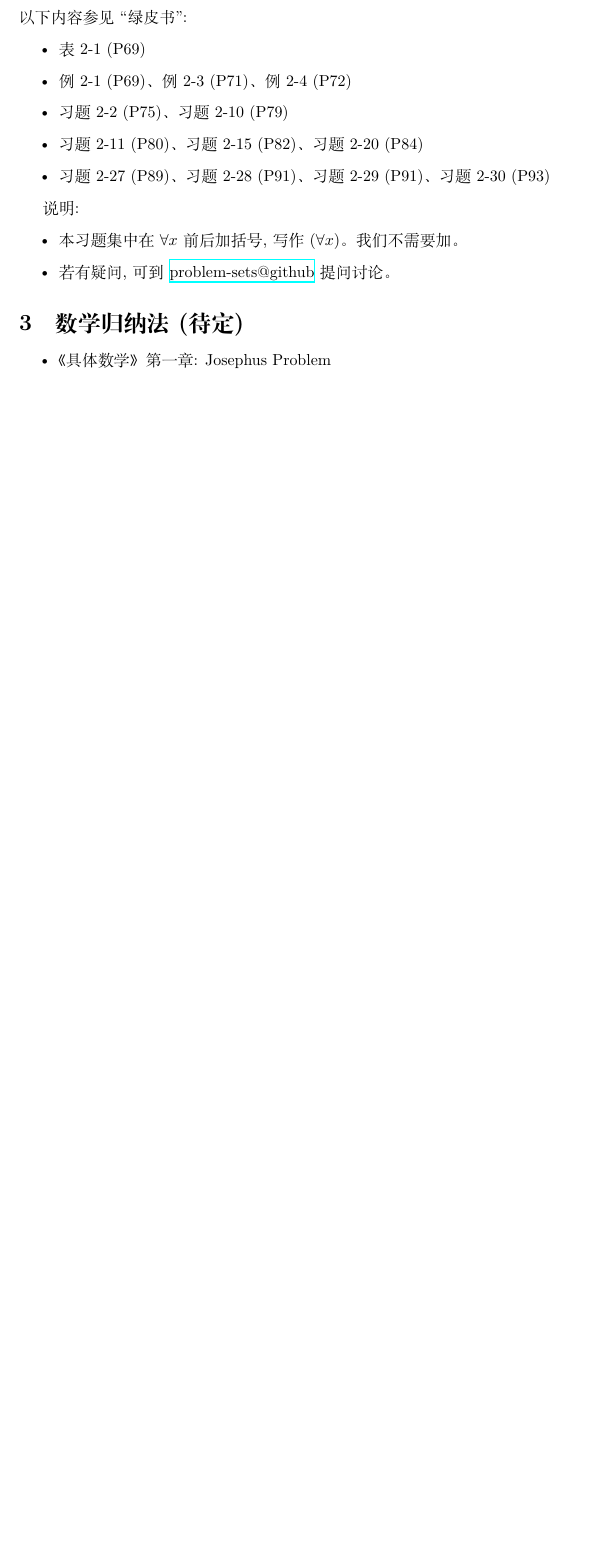
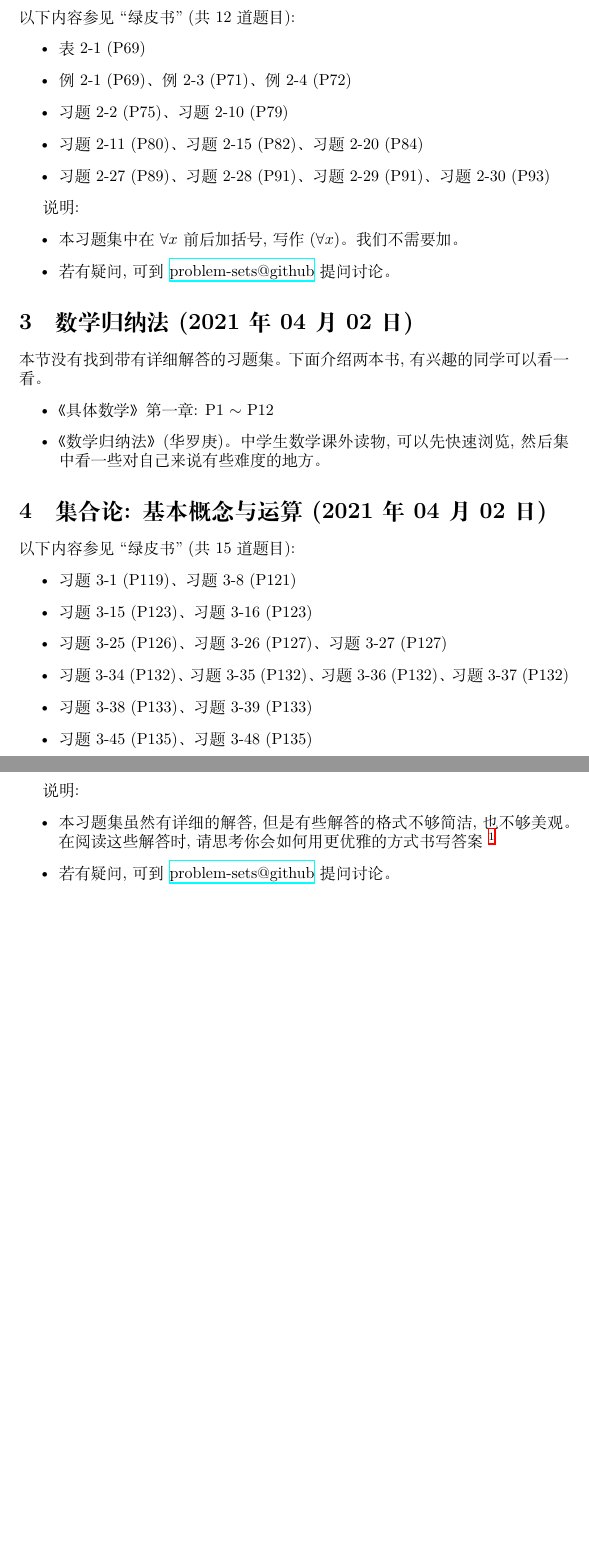
Before and after one commit to courses-at-nju-by-hfwei/discrete-math-problem-sets, a LaTeX problem sheet (2021/additional-problem-sets/problems.tex): part of page 2 of 2 before the commit and two parts of pages 2 and 3 of 3 after it, the two joined at a grey line, cut so that both start at the same text, the shorter picture padded with empty space. Compiled offline with XeLaTeX.

Commit message:
problems: +3-induction, +4-set additional problems

```diff
--- a/2021/additional-problem-sets/problems.tex
+++ b/2021/additional-problem-sets/problems.tex
@@ -49,7 +49,7 @@
 %%%%%%%%%%%%%%%%%%%%
 \section{一阶谓词逻辑 (2021年03月29日)}
 
-以下内容参见``绿皮书'':
+以下内容参见``绿皮书'' (共 12 道题目):
 \begin{itemize}
   \item 表 2-1 (P69)
   \item 例 2-1 (P69)、例 2-3 (P71)、例 2-4 (P72)
@@ -64,10 +64,32 @@
   \item 若有疑问, 可到 \href{https://github.com/courses-at-nju-by-hfwei/discrete-math-problem-sets/discussions}{problem-sets@github} 提问讨论。
 \end{itemize}
 %%%%%%%%%%%%%%%%%%%%
-\section{数学归纳法 (待定)}
+\section{数学归纳法 (2021年04月02日)}
 
+本节没有找到带有详细解答的习题集。
+下面介绍两本书, 有兴趣的同学可以看一看。
 \begin{itemize}
-  \item《具体数学》第一章: Josephus Problem
+  \item《具体数学》第一章: P1 $\sim$ P12
+  \item《数学归纳法》(华罗庚)。中学生数学课外读物, 可以先快速浏览, 然后集中看一些对自己来说有些难度的地方。
+\end{itemize}
+%%%%%%%%%%%%%%%%%%%%
+\section{集合论: 基本概念与运算 (2021年04月02日)}
+
+以下内容参见``绿皮书'' (共 15 道题目):
+\begin{itemize}
+  \item 习题 3-1 (P119)、习题 3-8 (P121)
+  \item 习题 3-15 (P123)、习题 3-16 (P123)
+  \item 习题 3-25 (P126)、习题 3-26 (P127)、习题 3-27 (P127)
+  \item 习题 3-34 (P132)、习题 3-35 (P132)、习题 3-36 (P132)、习题 3-37 (P132)
+  \item 习题 3-38 (P133)、习题 3-39 (P133)
+  \item 习题 3-45 (P135)、习题 3-48 (P135)
+\end{itemize}
+
+说明:
+\begin{itemize}
+  \item 本习题集虽然有详细的解答, 但是有些解答的格式不够简洁, 也不够美观。
+    在阅读这些解答时, 请思考你会如何用更优雅的方式书写答案~\footnote{关于证明, 形式与内容同样重要。}
+  \item 若有疑问, 可到 \href{https://github.com/courses-at-nju-by-hfwei/discrete-math-problem-sets/discussions}{problem-sets@github} 提问讨论。
 \end{itemize}
 %%%%%%%%%%%%%%%%%%%%
 \end{document}
```
Also changed, not shown: 2021/additional-problem-sets/problems.pdf, 2021/additional-problem-sets/problems.tex (2 more changed lines).
